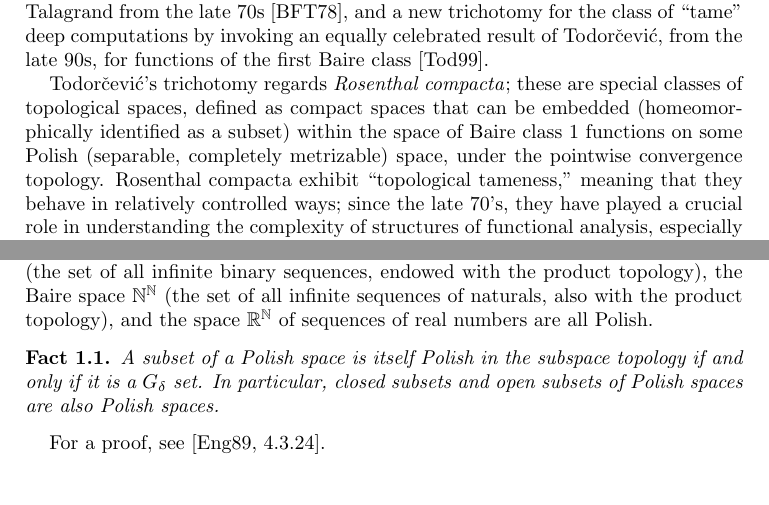
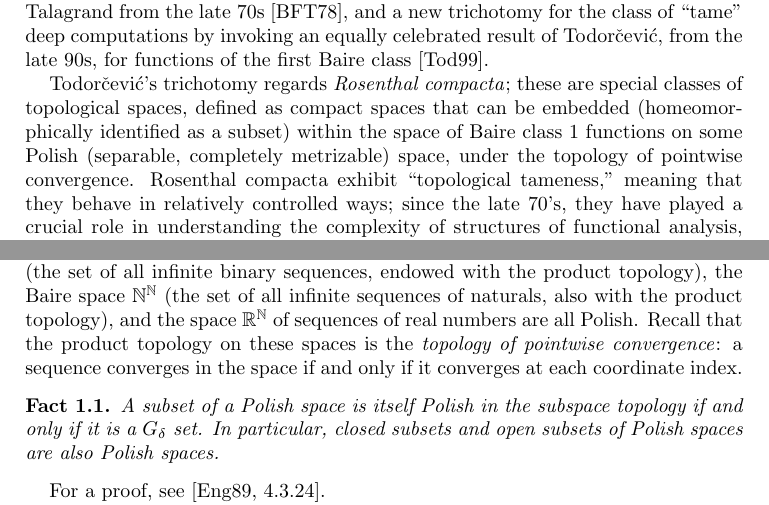
Before and after one commit to tonamatos/DeepComputationsNIP, a LaTeX paper (ComplexityViaTopology.tex): two parts of pages 2 and 4 of 30, joined at a grey line, cut so that both start at the same text, the shorter picture padded with empty space. Compiled offline with pdfLaTeX.

Commit message:
added brief definition of topology of  pointwise convergence/product topology to Preliminaries

```diff
--- a/ComplexityViaTopology.tex
+++ b/ComplexityViaTopology.tex
@@ -135,7 +135,7 @@ Intuitively, the Baire-1 class consists of functions with ``controlled'' discont
 
 We prove a new ``tame vs wild'' Ramsey-theoretic dichotomy for complexity of general deep computations by invoking a famous paper by Bourgain, Fremlin and Talagrand from the late 70s~\cite{BFT_1978_PCompactBaire}, and a new trichotomy for the class of ``tame'' deep computations by invoking an equally celebrated result of Todorčević, from the late 90s, for functions of the first Baire class~\cite{Todorcevic_1999_CompactSubsetsBaire}.
 
-Todorčević’s trichotomy regards \emph{Rosenthal compacta}; these are special classes of topological spaces, defined as compact spaces that can be embedded (homeomorphically identified as a subset) within the space of Baire class~1 functions on some Polish (separable, completely metrizable) space, under the pointwise convergence topology.
+Todorčević’s trichotomy regards \emph{Rosenthal compacta}; these are special classes of topological spaces, defined as compact spaces that can be embedded (homeomorphically identified as a subset) within the space of Baire class~1 functions on some Polish (separable, completely metrizable) space, under the topology of pointwise convergence.
 Rosenthal compacta exhibit ``topological tameness,'' meaning that they behave in relatively controlled ways;
 since the late 70's, they have played a crucial role in understanding the complexity of structures of functional analysis, especially Banach spaces.
 Todorčević’s trichotomy has been utilized to settle longstanding problems in topological dynamics and topological entropy~\cite{glasner2022tame}.
@@ -181,7 +181,7 @@ Although other (possibly incomplete) metrics may induce the same topology, being
 One of the most important Polish spaces is the real line~$\mathbb{R}$; the others include the Cantor space $2^\mathbb{N}$ and the Baire space $\mathbb{N}^\mathbb{N}$.
 The class of Polish spaces is closed under countable topological products;
 in particular, the Cantor space~$2^\mathbb{N}$ (the set of all infinite binary sequences, endowed with the product topology), the Baire space $\mathbb{N}^\mathbb{N}$ (the set of all infinite sequences of naturals, also with the product topology), and the space $\mathbb{R}^\mathbb{N}$ of sequences of real numbers are all Polish.
-
+Recall that the product topology on these spaces is the \emph{topology of pointwise convergence}: a sequence converges in the space if and only if it converges at each coordinate index.
 
 
 \begin{fact}
```
